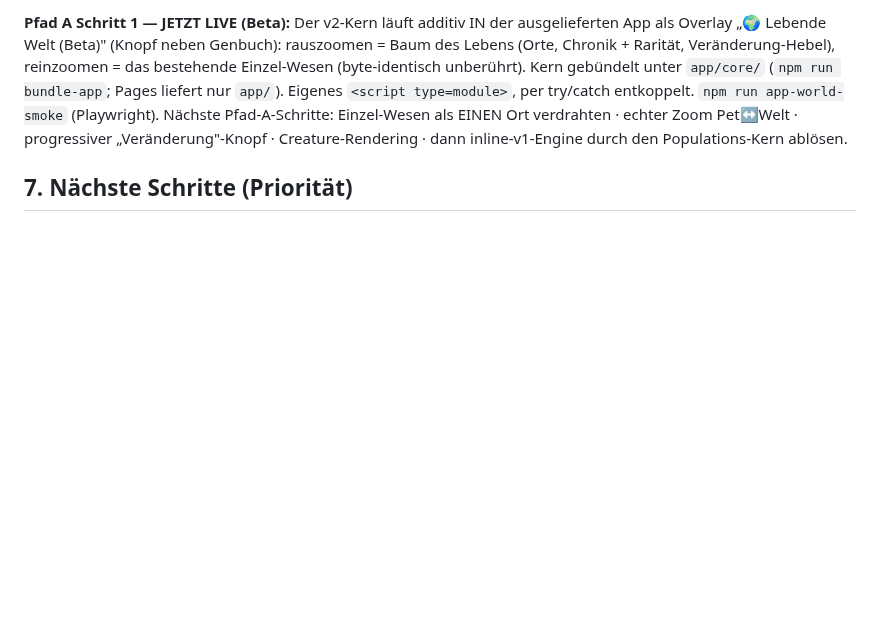
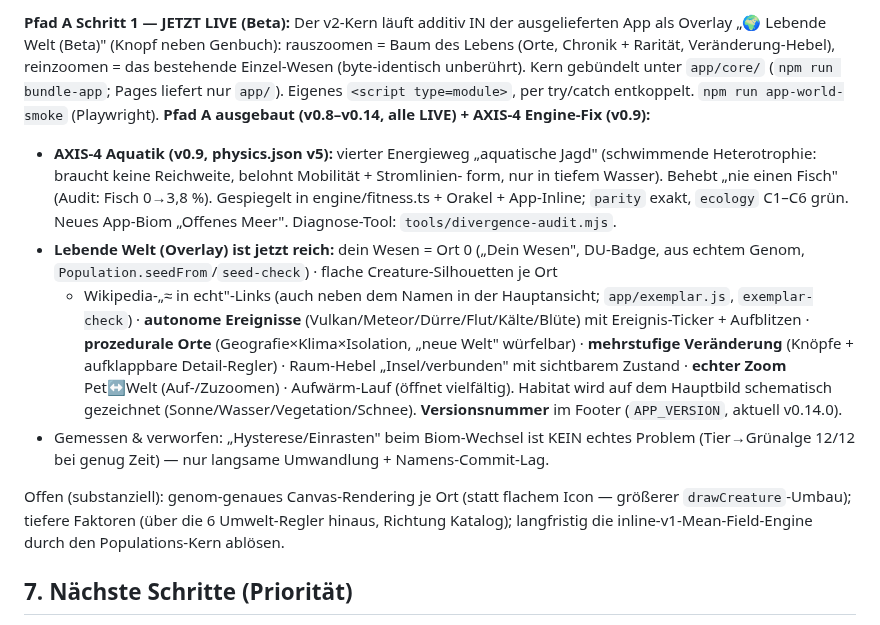
Before and after one commit to allawallabedalla/evolve, a Markdown page: resume.md, the part around the change. GitHub-like rendering; blank space fills up the shorter version.

Commit message:
resume.md: Stand v0.8-v0.14 (AXIS-4 + Lebende Welt ausgebaut)
Co-Authored-By: Claude Opus 4.8 <noreply@anthropic.com>
Claude-Session: https://claude.ai/code/session_01CRfnrFhi8PZ9XGUorD9uKf

```diff
--- a/resume.md
+++ b/resume.md
@@ -227,9 +227,27 @@ rauszoomen = Baum des Lebens (Orte, Chronik + Rarität, Veränderung-Hebel),
 reinzoomen = das bestehende Einzel-Wesen (byte-identisch unberührt). Kern gebündelt
 unter `app/core/` (`npm run bundle-app`; Pages liefert nur `app/`). Eigenes
 `<script type=module>`, per try/catch entkoppelt. `npm run app-world-smoke` (Playwright).
-Nächste Pfad-A-Schritte: Einzel-Wesen als EINEN Ort verdrahten · echter Zoom Pet↔Welt ·
-progressiver „Veränderung"-Knopf · Creature-Rendering · dann inline-v1-Engine durch den
-Populations-Kern ablösen.
+**Pfad A ausgebaut (v0.8–v0.14, alle LIVE) + AXIS-4 Engine-Fix (v0.9):**
+- **AXIS-4 Aquatik (v0.9, physics.json v5):** vierter Energieweg „aquatische Jagd"
+  (schwimmende Heterotrophie: braucht keine Reichweite, belohnt Mobilität + Stromlinien-
+  form, nur in tiefem Wasser). Behebt „nie einen Fisch" (Audit: Fisch 0→3,8 %). Gespiegelt
+  in engine/fitness.ts + Orakel + App-Inline; `parity` exakt, `ecology` C1–C6 grün. Neues
+  App-Biom „Offenes Meer". Diagnose-Tool: `tools/divergence-audit.mjs`.
+- **Lebende Welt (Overlay) ist jetzt reich:** dein Wesen = Ort 0 („Dein Wesen", DU-Badge,
+  aus echtem Genom, `Population.seedFrom`/`seed-check`) · flache Creature-Silhouetten je Ort
+  + Wikipedia-„≈ in echt"-Links (auch neben dem Namen in der Hauptansicht; `app/exemplar.js`,
+  `exemplar-check`) · **autonome Ereignisse** (Vulkan/Meteor/Dürre/Flut/Kälte/Blüte) mit
+  Ereignis-Ticker + Aufblitzen · **prozedurale Orte** (Geografie×Klima×Isolation, „neue Welt"
+  würfelbar) · **mehrstufige Veränderung** (Knöpfe + aufklappbare Detail-Regler) · Raum-Hebel
+  „Insel/verbunden" mit sichtbarem Zustand · **echter Zoom** Pet↔Welt (Auf-/Zuzoomen) ·
+  Aufwärm-Lauf (öffnet vielfältig). Habitat wird auf dem Hauptbild schematisch gezeichnet
+  (Sonne/Wasser/Vegetation/Schnee). **Versionsnummer** im Footer (`APP_VERSION`, aktuell v0.14.0).
+- Gemessen & verworfen: „Hysterese/Einrasten" beim Biom-Wechsel ist KEIN echtes Problem
+  (Tier→Grünalge 12/12 bei genug Zeit) — nur langsame Umwandlung + Namens-Commit-Lag.
+
+Offen (substanziell): genom-genaues Canvas-Rendering je Ort (statt flachem Icon — größerer
+`drawCreature`-Umbau); tiefere Faktoren (über die 6 Umwelt-Regler hinaus, Richtung Katalog);
+langfristig die inline-v1-Mean-Field-Engine durch den Populations-Kern ablösen.
 
 ## 7. Nächste Schritte (Priorität)
 1. **AXIS-2..5** — weitere Gen-Achsen (Graben, Aquatik/Habitat, Ernährungsmodus, Sinne/Tarnung);
```
